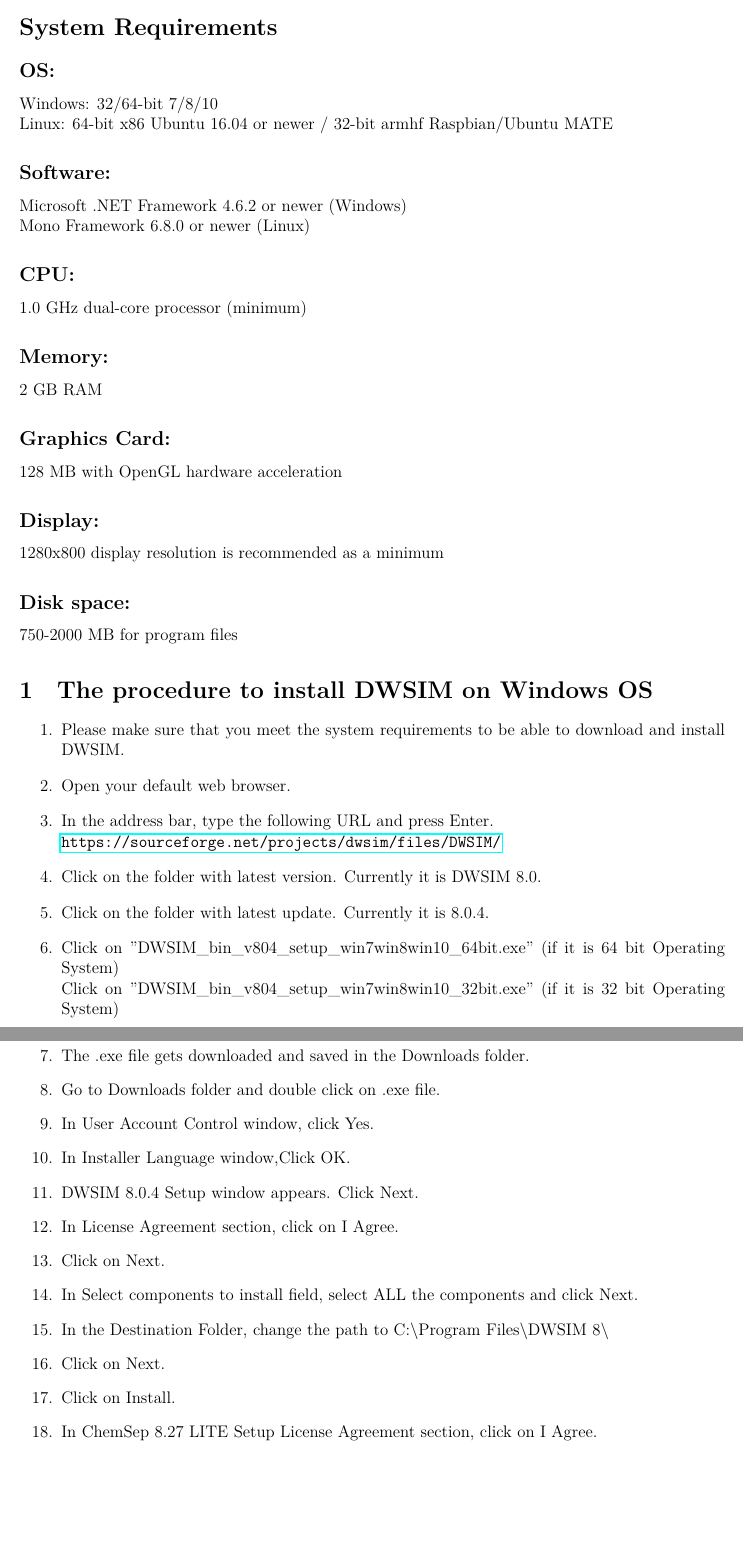
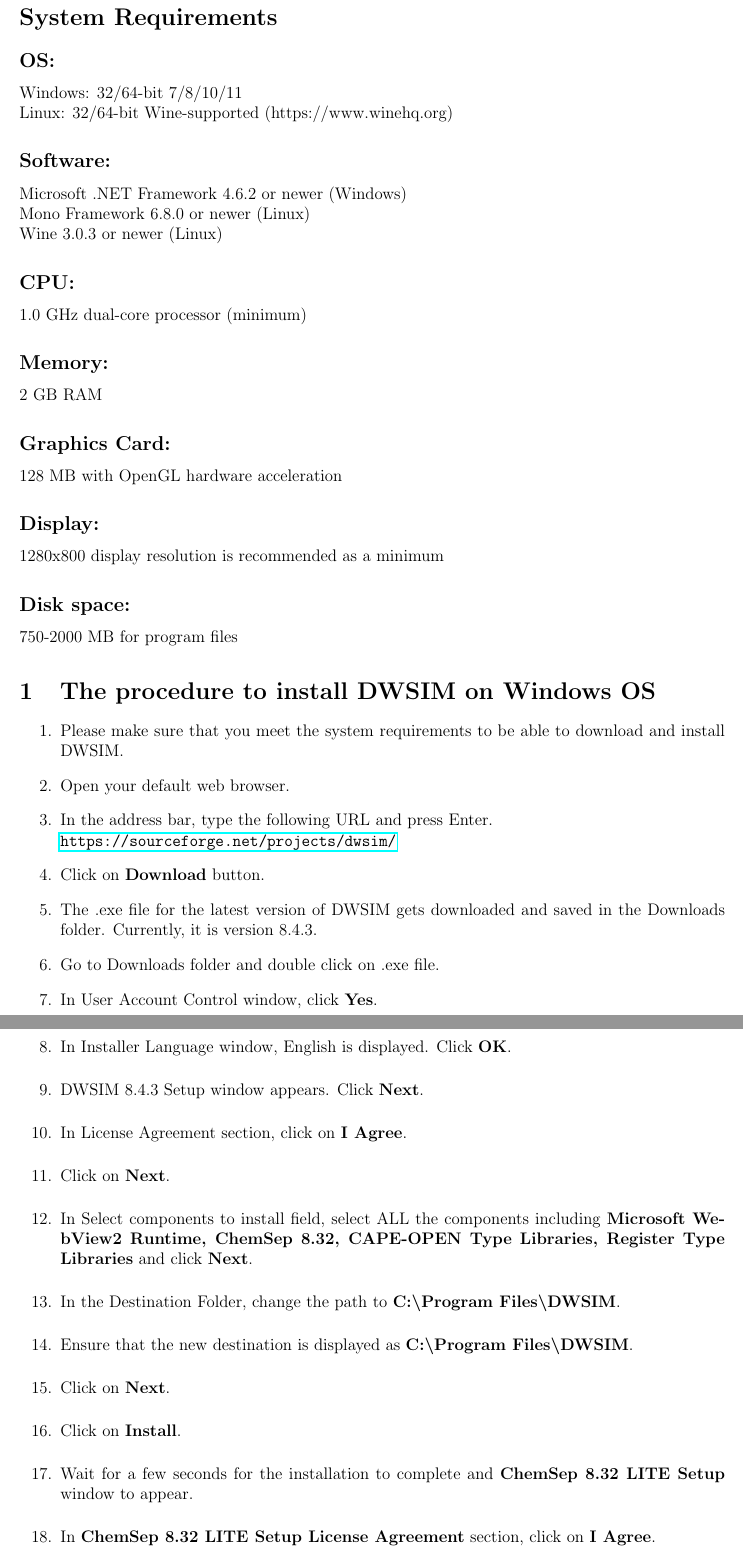
Before and after one commit to nayakpriyam/DWSIM-Installation-Instructions, a LaTeX document (DWSIM-Installation-Instructions.tex): two parts of pages 1 and 2 of 3 before the commit and two parts of pages 1 and 2 of 4 after it, joined at a grey line, cut so that both start at the same text, the shorter picture padded with empty space. The pictures show the PDF file DWSIM-Installation-Instructions.pdf that the author committed with the source.

Commit message:
updated instruction as per v8.4.3

```diff
--- a/DWSIM-Installation-Instructions.tex
+++ b/DWSIM-Installation-Instructions.tex
@@ -49,11 +49,13 @@
 
-\noindent Linux: 64-bit x86 Ubuntu 16.04 or newer / 32-bit armhf Raspbian/Ubuntu MATE
+\noindent Linux: 32/64-bit Wine-supported (https://www.winehq.org)
 
 \subsection*{Software:}
 
 Microsoft .NET Framework 4.6.2 or newer (Windows)
 
 \noindent Mono Framework 6.8.0 or newer (Linux)
+
+\noindent Wine 3.0.3 or newer (Linux)
 
 \subsection*{CPU:}
 1.0 GHz dual-core processor (minimum)
@@ -79,15 +81,7 @@
 \begin{enumerate}
 \item Please make sure that you meet the system requirements to be able to download and install DWSIM.
 \item Open your default web browser.
-\item In the address bar, type the following URL and press Enter.\newline \url{https://sourceforge.net/projects/dwsim/files/DWSIM/}
-
-\item Click on the folder with latest version. Currently it is DWSIM 8.0.
-
-\item Click on the folder with latest update. Currently it is 8.0.4.
-\item Click on "DWSIM\_bin\_v804\_setup\_win7win8win10\_64bit.exe" (if it is 64 bit Operating System)
-\newline Click on "DWSIM\_bin\_v804\_setup\_win7win8win10\_32bit.exe" (if it is 32 bit Operating System)
-\item The .exe file gets downloaded and saved in the Downloads folder.
+\item In the address bar, type the following URL and press Enter.\newline \url{https://sourceforge.net/projects/dwsim/}
+\item Click on \textbf{Download} button.
+\item The .exe file for the latest version of DWSIM gets downloaded and saved in the Downloads folder. Currently, it is version 8.4.3.
 \item Go to Downloads folder and double click on .exe file.
-\item In User Account Control window, click Yes.
-\item In Installer Language window,Click OK.
-\item DWSIM 8.0.4 Setup window appears. Click Next.
@@ -97,4 +87,0 @@
-\item In the Destination Folder, change the path to C:\textbackslash Program Files\textbackslash DWSIM 8\textbackslash
-\item Click on Next.
-\item Click on Install.
-\item In ChemSep 8.27 LITE Setup License Agreement section, click on I Agree.
@@ -107 +87,0 @@
-\item Under CAPE-OPEN libraries, check the Accept License Agreement check box.
@@ -114,3 +89,27 @@
+\item In Installer Language window, English is displayed. Click \textbf{OK}.
+\item DWSIM 8.4.3 Setup window appears. Click \textbf{Next}.
+\item In License Agreement section, click on \textbf{I Agree}.
+\item Click on \textbf{Next}.
+\item In Select components to install field, select ALL the components including \textbf{Microsoft WebView2 Runtime, ChemSep 8.32, CAPE-OPEN Type Libraries, Register Type Libraries} and click \textbf{Next}.
+\item In the Destination Folder, change the path to \textbf{C:\textbackslash Program Files\textbackslash DWSIM}.
+\item Ensure that the new destination is displayed as \textbf{C:\textbackslash Program Files\textbackslash DWSIM}.
+\item Click on \textbf{Next}.
+\item Click on \textbf{Install}.
+\item Wait for a few seconds for the installation to complete and \textbf{ChemSep 8.32 LITE Setup} window to appear.
+\item In \textbf{ChemSep 8.32 LITE Setup License Agreement} section, click on \textbf{I Agree}.
+\item Click on \textbf{Next}.
+\item Click on \textbf{Next}.
+\item Click on \textbf{Install}.
+\item Click on \textbf{Next}.
+\item Click on \textbf{Finish}.
+\item Click on \textbf{Next}.
+\item Under \textbf{CAPE-OPEN libraries}, check the Accept License Agreement check box.
+\item Click on \textbf{Next}.
+\item Click on \textbf{Next}.
+\item Click on \textbf{Install}.
+\item Click on \textbf{Finish}.
+\item Click on \textbf{Next}.
+\item Click on \textbf{Finish}.
 \item DWSIM is successfully installed.
 
 \end{enumerate}
@@ -120,13 +119,9 @@
 \begin{enumerate}
 \item Please make sure that you meet the system requirements to be able to download and install DWSIM.
 \item Open your default web browser.
-\item In the address bar, type the following URL and press Enter.\newline \url{https://sourceforge.net/projects/dwsim/files/DWSIM/}
-
-\item Click on the folder with latest version. Currently it is DWSIM 8.0.
-
-\item Click on the folder with latest update. Currently it is 8.0.4.
-\item Click on "dwsim\_8.0.4-amd64.deb"
-\item The file will be downloaded and saved in the default downloads folder
+\item In the address bar, type the following URL and press Enter.\newline \url{https://sourceforge.net/projects/dwsim/}
+\item Click on \textbf{Download} button.
+\item The .deb file for the latest version of DWSIM gets downloaded and saved in the default Downloads folder. Currently, it is version 8.4.3.
 %\item Locate the downloaded zip file from the downloads folder.
 %\item Extract the files present in the zip file into the downloads folder.
 \item Install Mono Framework version 6.8.0 or newer
@@ -137,6 +132,6 @@
 \item Type the below command and press enter
-\newline sudo gdebi dwsim\_8.0.4-amd64.deb
-\item In the terminal, type dwsim.
+\newline \textbf{sudo gdebi dwsim\_8.4.3-amd64.deb}
+\item In the terminal, type \textbf{dwsim}.
 \item If DWSIM opens on your machine, then this means that DWSIM is successfully installed.
 
 \end{enumerate}
```
Also changed, not shown: DWSIM-Installation-Instructions.pdf, DWSIM-Installation-Instructions.tex (22 more changed lines).
